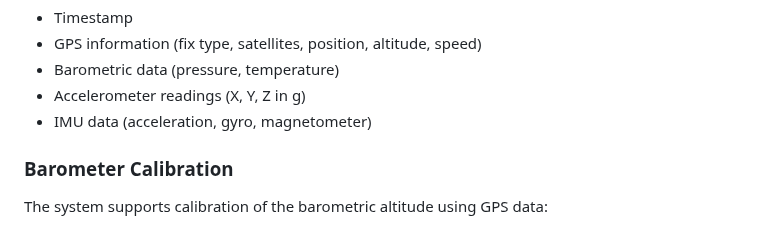
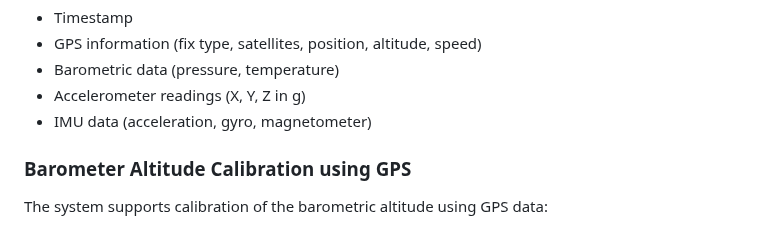
Before and after one commit to madmonkey71/TripleT-Flight-Firmware, a Markdown page: README.md, the part around one of its changes. Drawn GitHub-style.

Commit message:
Further updates to the README and future plans

```diff
--- a/README.md
+++ b/README.md
@@ -199,7 +199,7 @@ Data is logged to the SD card in CSV format with the following information:
 - Accelerometer readings (X, Y, Z in g)
 - IMU data (acceleration, gyro, magnetometer)
 
-### Barometer Calibration
+### Barometer Altitude Calibration using GPS
 
 The system supports calibration of the barometric altitude using GPS data:
 - Automatic calibration when a good GPS fix is available (pDOP < 3.0)
```
Also changed, not shown: other parts of README.md (+18 -18 lines).
